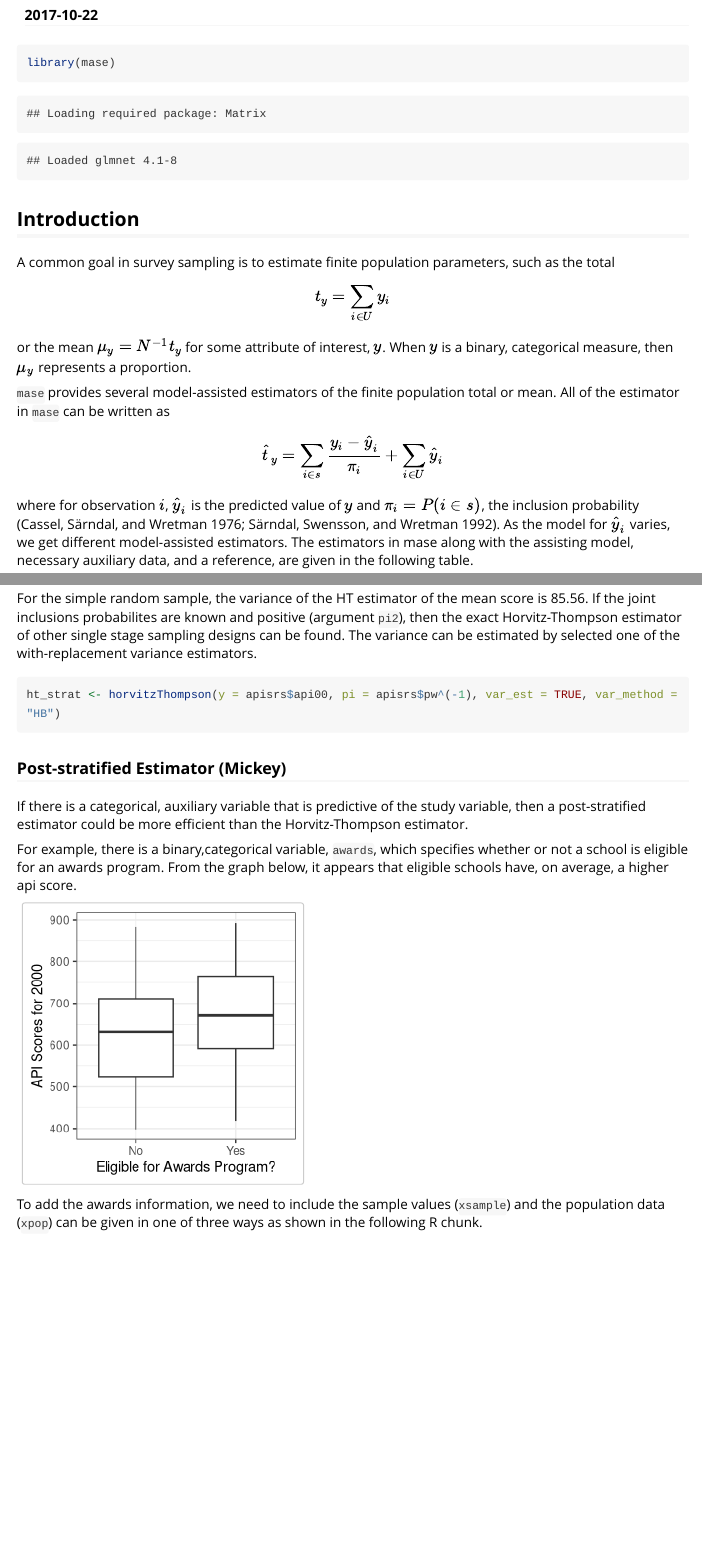
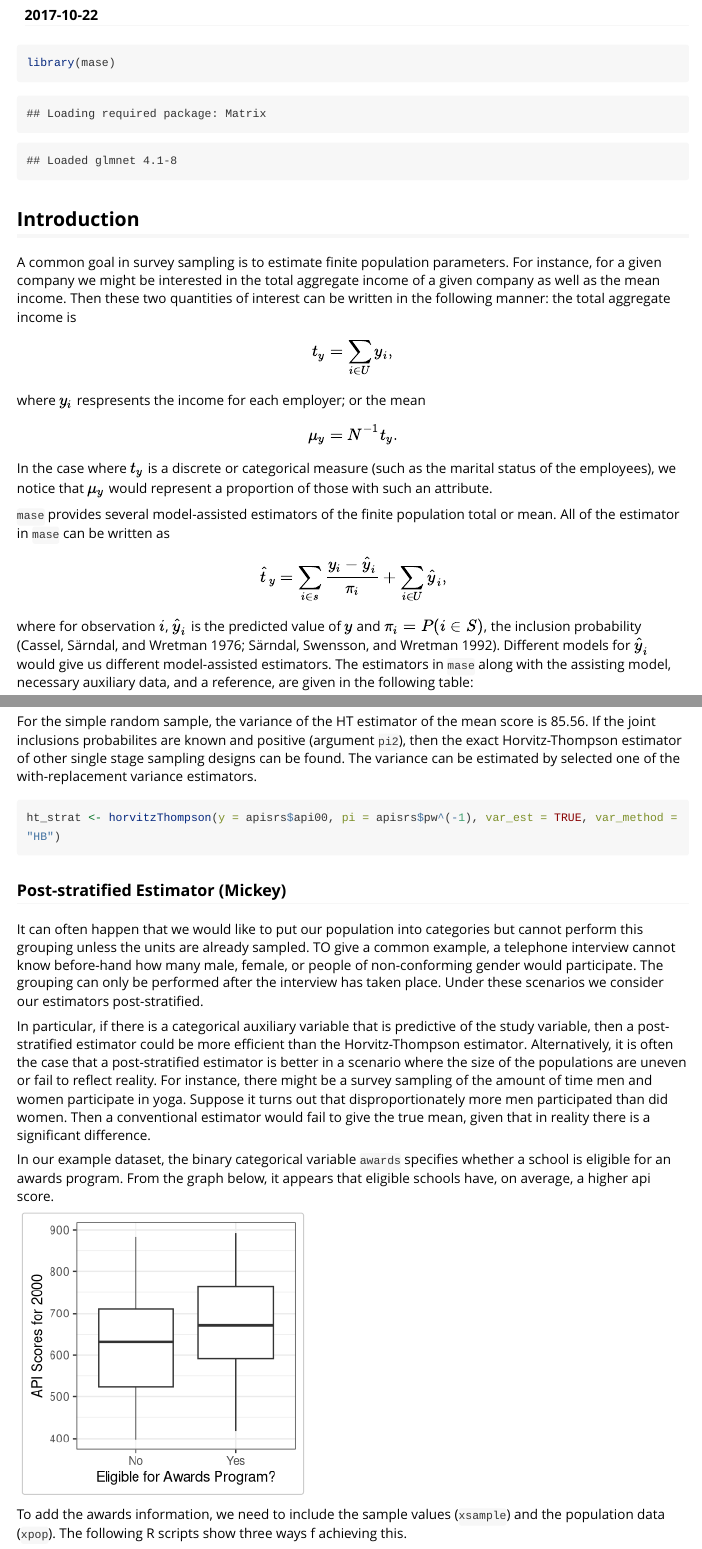
Before and after one commit to mcconvil/mase, an R Markdown document (vignettes/MASE.Rmd): the page in a window 1100 px wide, from 110 px down, and a second part further down, joined at a grey line. Rendered offline with R 4.5, knitr and Pandoc, with nearby package versions; some code elsewhere in the file could not run offline; long lines of code are wrapped; common packages that the code uses without loading them are loaded.

Commit message:
Provided more concrete examples for the introduction, minor changes and fixes in grammar and style, and included discussion on post-stratified estimators. Still need to work on interpretation of outputs though.

````diff
--- a/vignettes/MASE.Rmd
+++ b/vignettes/MASE.Rmd
@@ -19,18 +19,24 @@ library(mase)
 
 ## Introduction
 
-A common goal in survey sampling is to estimate finite population parameters, such as the total
+A common goal in survey sampling is to estimate finite population parameters. For instance, for a given company we might be interested in the total aggregate income of a given company as well as the mean income. Then these two quantities of interest can be written in the following manner: the total aggregate income is
 $$
-t_y = \sum_{i \in U} y_i
+t_y = \sum_{i \in U} y_i,
 $$
-or the mean $\mu_y = N^{-1}t_y$ for some attribute of interest, $y$.  When $y$ is a binary, categorical measure, then $\mu_y$ represents a proportion.
+where $y_i$ respresents the income for each employer; or the mean
+$$
+\mu_y = N^{-1}t_y.
+$$
+
+
+ In the case where $t_y$ is a discrete or categorical measure (such as the marital status of the employees), we notice that $\mu_y$ would represent a proportion of those with such an attribute.
 
 `mase` provides several model-assisted estimators of the finite population total or mean.  All of the estimator in `mase` can be written as
 $$
-\hat{t}_y = \sum_{i \in s} \frac{y_i - \hat{y}_i}{\pi_i} + \sum_{i \in U} \hat{y}_i
+\hat{t}_y = \sum_{i \in s} \frac{y_i - \hat{y}_i}{\pi_i} + \sum_{i \in U} \hat{y}_i ,
 $$
 
-where for observation $i$, $\hat{y}_i$ is the predicted value of $y$ and $\pi_i = P(i \in s)$, the inclusion probability [@cas76; @sar92]. As the model for $\hat{y}_i$ varies, we get different model-assisted estimators.  The estimators in mase along with the assisting model, necessary auxiliary data, and a reference, are given in the following table.
+where for observation $i$, $\hat{y}_i$ is the predicted value of $y$ and $\pi_i = P(i \in S)$, the inclusion probability [@cas76; @sar92]. Different models for $\hat{y}_i$ would give us different model-assisted estimators.  The estimators in `mase` along with the assisting model, necessary auxiliary data, and a reference, are given in the following table:
 
 ```{r, echo=FALSE, message=FALSE}
 library(readr)
@@ -130,21 +136,24 @@ ht_strat <- horvitzThompson(y = apisrs$api00, pi = apisrs$pw^(-1), var_est = TRU
 
 ### Post-stratified Estimator (Mickey)
 
-If there is a categorical, auxiliary variable that is predictive of the study variable, then a post-stratified estimator could be more efficient than the Horvitz-Thompson estimator.
+It can often happen that we would like to put our population into categories but cannot perform this grouping unless the units are already sampled. TO give a common example, a telephone interview cannot know before-hand how many male, female, or people of non-conforming gender would participate. The grouping can only be performed after the interview has taken place. Under these scenarios we consider our estimators post-stratified.
 
-For example, there is a binary,categorical variable, `awards`, which specifies whether or not a school is eligible for an awards program.   From the graph below, it appears that eligible schools have, on average, a higher api score.
+In particular, if there is a categorical auxiliary variable that is predictive of the study variable, then a post-stratified estimator could be more efficient than the Horvitz-Thompson estimator. Alternatively, it is often the case that a post-stratified estimator is better in a scenario where the size of the populations are uneven or fail to reflect reality. For instance, there might be a survey sampling of the amount of time men and women participate in yoga. Suppose it turns out that disproportionately more men participated than did women. Then a conventional estimator would fail to give the true mean, given that in reality there is a significant difference.
+
+In our example dataset, the binary categorical variable `awards` specifies whether a school is eligible for an awards program.   From the graph below, it appears that eligible schools have, on average, a higher api score.
 
 ```{r, echo=FALSE}
 library(ggplot2)
 ggplot(apistrat, aes(x = awards, y = api00)) + geom_boxplot()+ labs(x="Eligible for Awards Program?", y="API Scores for 2000") + theme_bw()
 ```
 
-To add the awards information, we need to include the sample values (`xsample`) and the population data (`xpop`) can be given in one of three ways as shown in the following R chunk.
+To add the awards information, we need to include the sample values (`xsample`) and the population data (`xpop`). The following R scripts show three ways f achieving this.
 
 ```{r, message=FALSE}
 
 #Raw data
 ps_srs_r <- postStrat(y = apisrs$api00, xsample = apisrs$awards, xpop = apipop$awards, datatype = "raw", pi = apisrs$pw^(-1), var_est = TRUE, var_method = "HTSRS")
+
 
 #Totals in each category
 pop_tots <- data.frame(table(apipop$awards))
````
Also changed, not shown: vignettes/MASE.Rmd (3 more changed lines).
